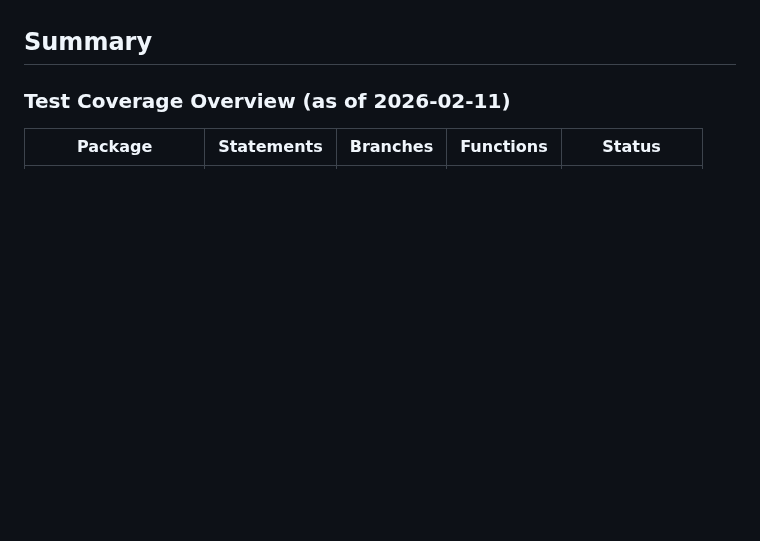
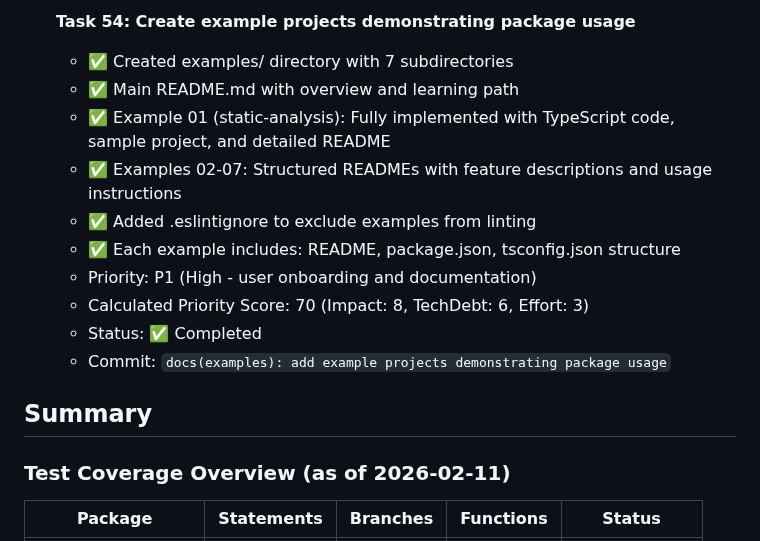
Before and after one commit to HasegawaMasahide/it_supervisor, a Markdown page: progress.md, the part around one of its changes. Rendered like a GitHub page; blank space fills up the shorter version.

```diff
--- a/progress.md
+++ b/progress.md
@@ -549,3 +593,15 @@
+- [x] **Task 54: Create example projects demonstrating package usage**
+  - ✅ Created examples/ directory with 7 subdirectories
+  - ✅ Main README.md with overview and learning path
+  - ✅ Example 01 (static-analysis): Fully implemented with TypeScript code, sample project, and detailed README
+  - ✅ Examples 02-07: Structured READMEs with feature descriptions and usage instructions
+  - ✅ Added .eslintignore to exclude examples from linting
+  - ✅ Each example includes: README, package.json, tsconfig.json structure
+  - Priority: P1 (High - user onboarding and documentation)
+  - Calculated Priority Score: 70 (Impact: 8, TechDebt: 6, Effort: 3)
+  - Status: ✅ Completed
+  - Commit: `docs(examples): add example projects demonstrating package usage`
+
 ## Summary
 
 ### Test Coverage Overview (as of 2026-02-11)
```
Also changed, not shown: other parts of progress.md (+44 -0 lines).
